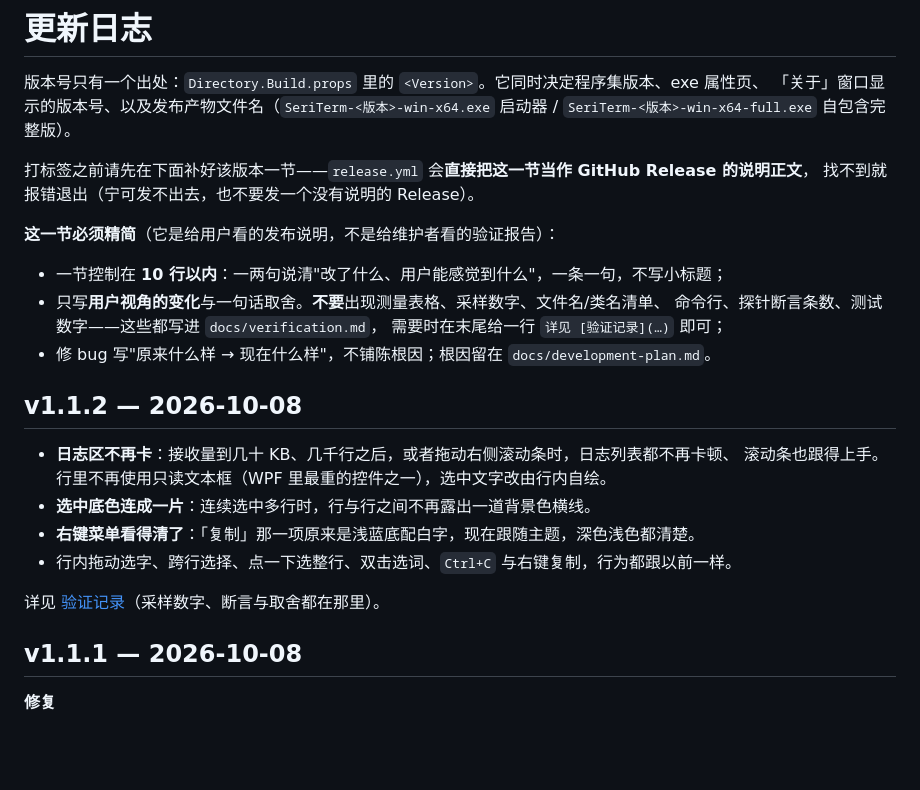
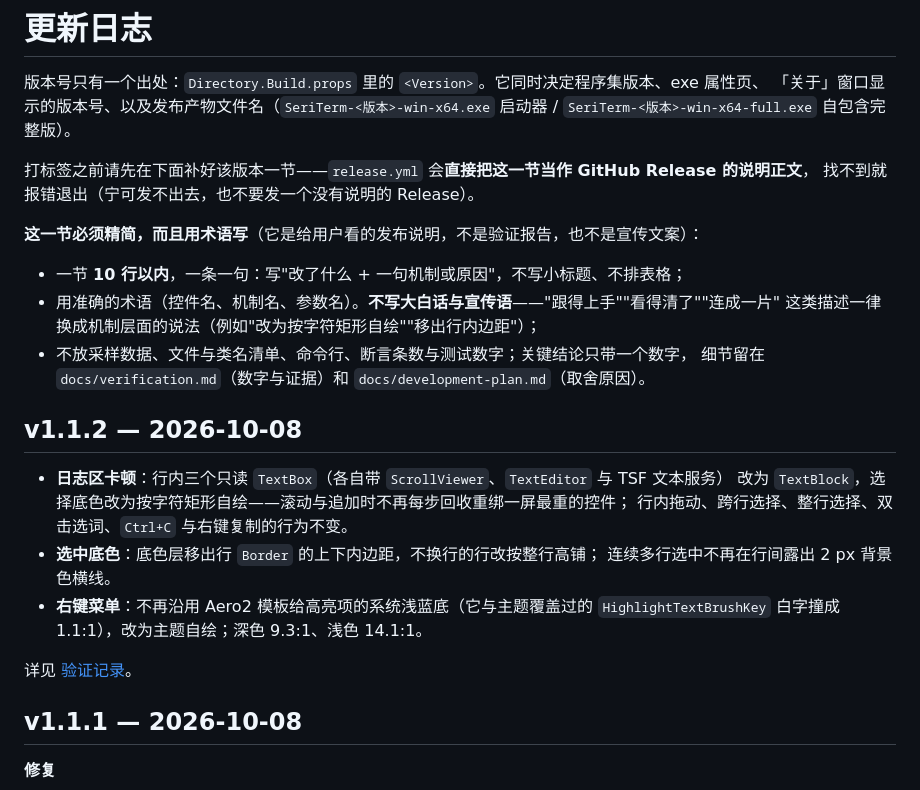
Before and after one commit to newMalloc/SeriTerm, a Markdown page: CHANGELOG.md, the part around the change. Drawn GitHub-style; blank space fills up the shorter version.

Commit message:
docs(changelog): 发布说明改成"精简 + 术语"，v1.1.2 一节重写
上一版的"精简"写过头了：为了短，把话说成了大白话（"跟得上手""看得清了""连成一片"），
丢掉的却是准确表述。规则本身也写偏了——它禁止了数字，却没禁止口语。

- CHANGELOG 开头的写法改成：10 行以内、一条一句"改了什么 + 一句机制"，
  用准确的控件名/机制名，不写大白话与宣传语；关键结论可带一个数字，细节仍进 docs
- v1.1.2 一节按这个写法重写（TextBox 带 ScrollViewer/TextEditor/TSF → TextBlock + 自绘、
  底色层移出行内边距、右键菜单不再沿用 Aero2 的系统浅蓝底）

已发布的 Release 正文仍需在页面上覆盖一次（工作流取的是建 Release 时的快照）。

```diff
--- a/CHANGELOG.md
+++ b/CHANGELOG.md
@@ -7,23 +7,25 @@
 打标签之前请先在下面补好该版本一节——`release.yml` 会**直接把这一节当作 GitHub Release 的说明正文**，
 找不到就报错退出（宁可发不出去，也不要发一个没有说明的 Release）。
 
-**这一节必须精简**（它是给用户看的发布说明，不是给维护者看的验证报告）：
+**这一节必须精简，而且用术语写**（它是给用户看的发布说明，不是验证报告，也不是宣传文案）：
 
-- 一节控制在 **10 行以内**：一两句说清"改了什么、用户能感觉到什么"，一条一句，不写小标题；
-- 只写**用户视角的变化**与一句话取舍。**不要**出现测量表格、采样数字、文件名/类名清单、
-  命令行、探针断言条数、测试数字——这些都写进 `docs/verification.md`，
-  需要时在末尾给一行 `详见 [验证记录](…)` 即可；
-- 修 bug 写"原来什么样 → 现在什么样"，不铺陈根因；根因留在 `docs/development-plan.md`。
+- 一节 **10 行以内**，一条一句：写"改了什么 + 一句机制或原因"，不写小标题、不排表格；
+- 用准确的术语（控件名、机制名、参数名）。**不写大白话与宣传语**——"跟得上手""看得清了""连成一片"
+  这类描述一律换成机制层面的说法（例如"改为按字符矩形自绘""移出行内边距"）；
+- 不放采样数据、文件与类名清单、命令行、断言条数与测试数字；关键结论只带一个数字，
+  细节留在 `docs/verification.md`（数字与证据）和 `docs/development-plan.md`（取舍原因）。
 
 ## v1.1.2 — 2026-10-08
 
-- **日志区不再卡**：接收量到几十 KB、几千行之后，或者拖动右侧滚动条时，日志列表都不再卡顿、
-  滚动条也跟得上手。行里不再使用只读文本框（WPF 里最重的控件之一），选中文字改由行内自绘。
-- **选中底色连成一片**：连续选中多行时，行与行之间不再露出一道背景色横线。
-- **右键菜单看得清了**：「复制」那一项原来是浅蓝底配白字，现在跟随主题，深色浅色都清楚。
-- 行内拖动选字、跨行选择、点一下选整行、双击选词、`Ctrl+C` 与右键复制，行为都跟以前一样。
+- **日志区卡顿**：行内三个只读 `TextBox`（各自带 `ScrollViewer`、`TextEditor` 与 TSF 文本服务）
+  改为 `TextBlock`，选择底色改为按字符矩形自绘——滚动与追加时不再每步回收重绑一屏最重的控件；
+  行内拖动、跨行选择、整行选择、双击选词、`Ctrl+C` 与右键复制的行为不变。
+- **选中底色**：底色层移出行 `Border` 的上下内边距，不换行的行改按整行高铺；
+  连续多行选中不再在行间露出 2 px 背景色横线。
+- **右键菜单**：不再沿用 Aero2 模板给高亮项的系统浅蓝底（它与主题覆盖过的
+  `HighlightTextBrushKey` 白字撞成 1.1:1），改为主题自绘；深色 9.3:1、浅色 14.1:1。
 
-详见 [验证记录](https://github.com/newMalloc/SeriTerm/blob/main/docs/verification.md)（采样数字、断言与取舍都在那里）。
+详见 [验证记录](https://github.com/newMalloc/SeriTerm/blob/main/docs/verification.md)。
 
 ## v1.1.1 — 2026-10-08
 
```
